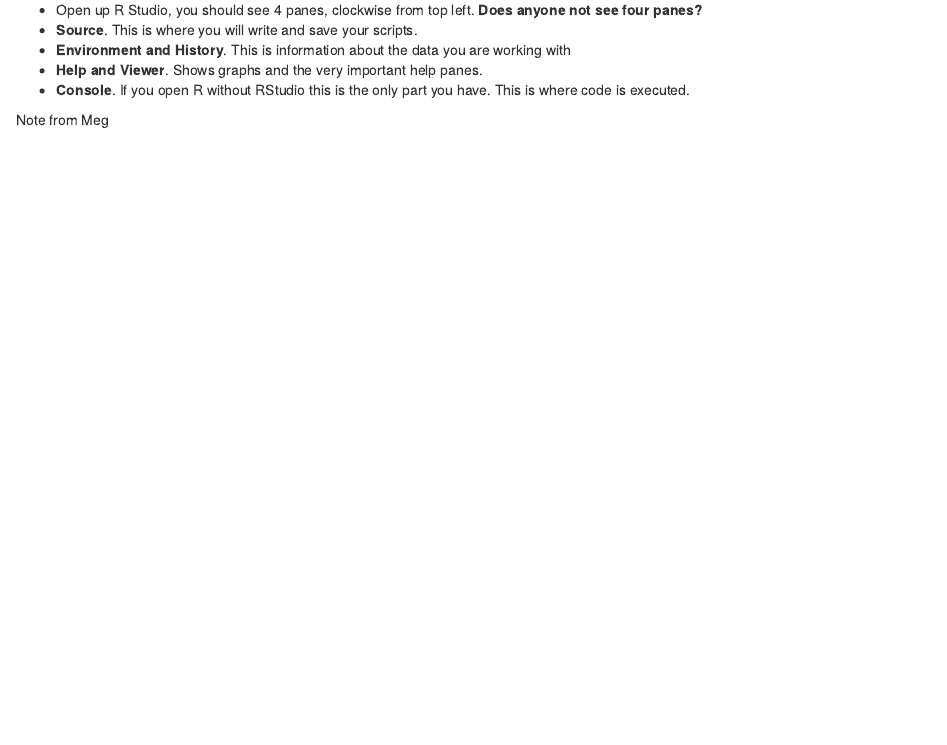
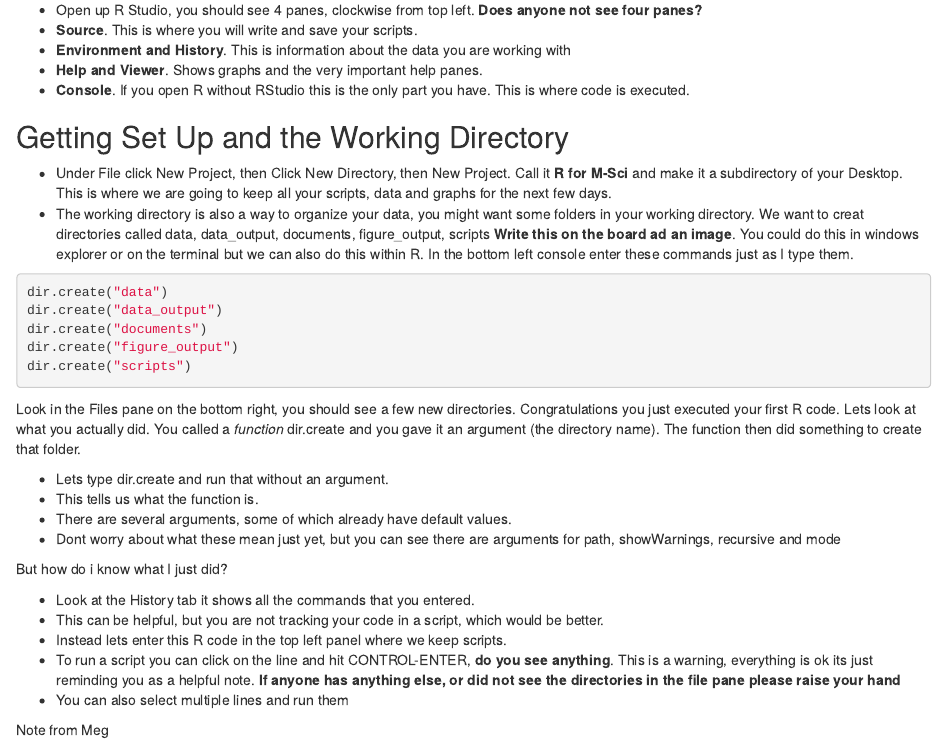
Before and after one commit to detricksnyder/TeachingLectures, an R Markdown document (Michigan/M-Sci/Day1.Rmd): the page in a window 1100 px wide, from 1200 px down. The pictures show the output file Michigan/M-Sci/Day1.html that the author committed with the source, opened offline.

Commit message:
Created project and working directories

````diff
--- a/Michigan/M-Sci/Day1.Rmd
+++ b/Michigan/M-Sci/Day1.Rmd
@@ -56,6 +56,34 @@ Need to cover these learning objectives:
 * **Help and Viewer**.  Shows graphs and the very important help panes.
 * **Console**.  If you open R without RStudio this is the only part you have.  This is where code is executed.
 
+## Getting Set Up and the Working Directory
+
+* Under File click New Project, then Click New Directory, then New Project.  Call it **R for M-Sci** and make it a subdirectory of your Desktop.  This is where we are going to keep all your scripts, data and graphs for the next few days.
+* The working directory is also a way to organize your data, you might want some folders in your working directory. We want to creat directories called data, data_output, documents, figure_output, scripts **Write this on the board ad an image**.  You could do this in windows explorer or on the terminal but we can also do this within R.  In the bottom left console enter these commands just as I type them.
+
+```{r create-directories, warning=FALSE}
+dir.create("data")
+dir.create("data_output")
+dir.create("documents")
+dir.create("figure_output")
+dir.create("scripts")
+```
+
+Look in the Files pane on the bottom right, you should see a few new directories.  Congratulations you just executed your first R code.  Lets look at what you actually did.  You called a *function* dir.create and you gave it an argument (the directory name).  The function then did something to create that folder.
+
+* Lets type dir.create and run that without an argument.
+* This tells us what the function is.
+* There are several arguments, some of which already have default values.
+* Dont worry about what these mean just yet, but you can see there are arguments for path, showWarnings, recursive and mode
+
+But how do i know what I just did?
+
+* Look at the History tab it shows all the commands that you entered.
+* This can be helpful, but you are not tracking your code in a script, which would be better.
+* Instead lets enter this R code in the top left panel where we keep scripts.
+* To run a script you can click on the line and hit CONTROL-ENTER, **do you see anything**.  This is a warning, everything is ok its just reminding you as a helpful note.  **If anyone has anything else, or did not see the directories in the file pane please raise your hand**
+* You can also select multiple lines and run them
+
 
 
 Note from Meg
````
Also changed, not shown: Michigan/M-Sci/Day1.html.
